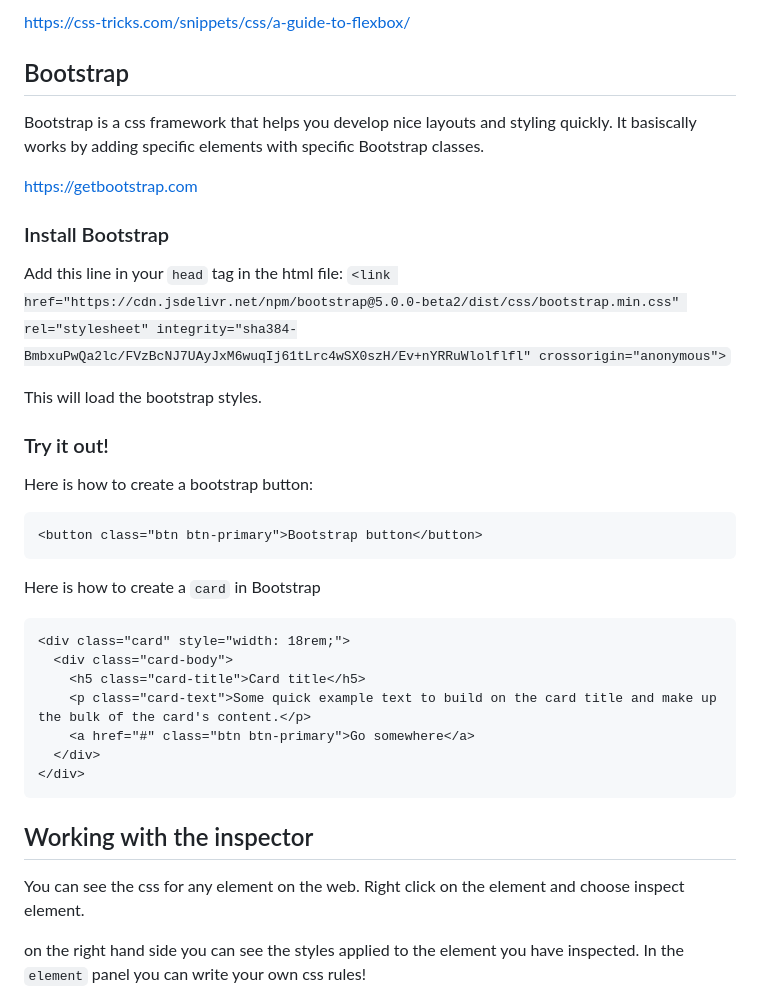
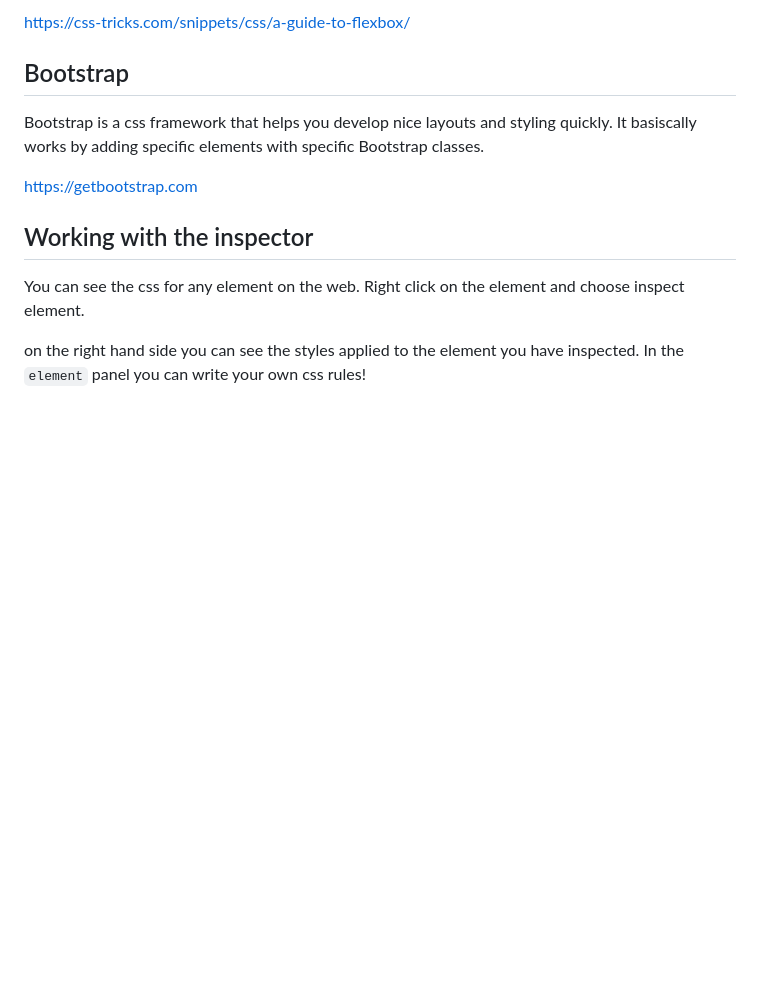
Before and after one commit to behu-kea/dat20-classes, a Markdown page: week-1/css.md, the part around the change printed below. GitHub-like rendering; blank space fills up the shorter version.

````diff
--- a/week-1/css.md
+++ b/week-1/css.md
@@ -319,36 +323,6 @@ https://getbootstrap.com
 
 
 
-### Install Bootstrap
-
-Add this line in your `head` tag in the html file: `<link href="https://cdn.jsdelivr.net/npm/bootstrap@5.0.0-beta2/dist/css/bootstrap.min.css" rel="stylesheet" integrity="sha384-BmbxuPwQa2lc/FVzBcNJ7UAyJxM6wuqIj61tLrc4wSX0szH/Ev+nYRRuWlolflfl" crossorigin="anonymous">`
-
-This will load the bootstrap styles.
-
-
-
-### Try it out!
-
-Here is how to create a bootstrap button:
-
-```html
-<button class="btn btn-primary">Bootstrap button</button>
-```
-
-Here is how to create a `card` in Bootstrap
-
-```html
-<div class="card" style="width: 18rem;">
-  <div class="card-body">
-    <h5 class="card-title">Card title</h5>
-    <p class="card-text">Some quick example text to build on the card title and make up the bulk of the card's content.</p>
-    <a href="#" class="btn btn-primary">Go somewhere</a>
-  </div>
-</div>
-```
-
-
-
 ## Working with the inspector
 
 You can see the css for any element on the web. Right click on the element and choose inspect element.
````
Also changed, not shown: other parts of week-1/css.md (+4 -0 lines), week-1/html.md (+34 -24 lines), week-8/forms-post-redirect.md (+43 -5 lines), week-8/assets/client-server.png (added).
